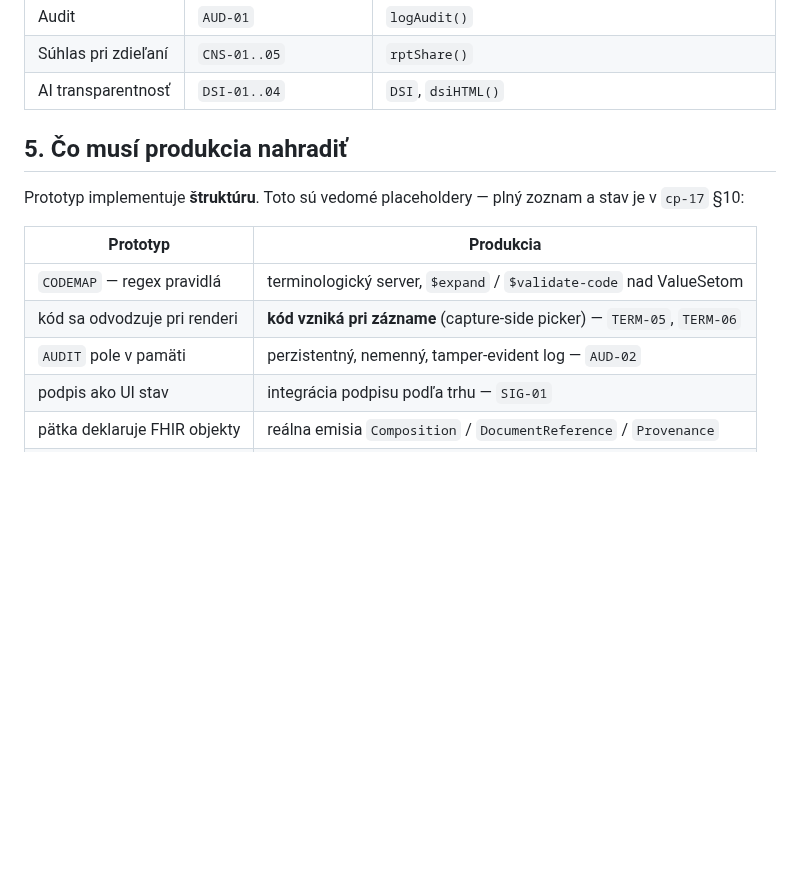
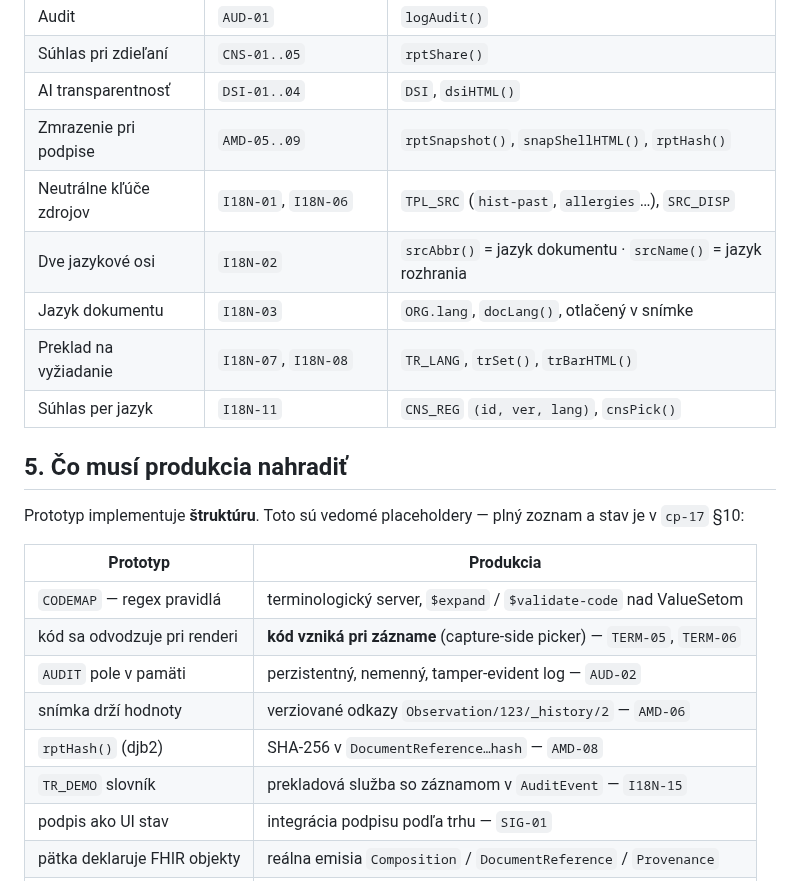
Before and after one commit to patrikkmec-ivx/prototype, a Markdown page: docs/DEV-SUMMARY.md, the part around the change. Drawn GitHub-style; blank space fills up the shorter version.

Commit message:
DEV-SUMMARY: mapa pravidlo->kod doplnena o zmrazenie pri podpise (AMD-05..09) a jazykovu vrstvu (I18N-01..15); zoznam co musi nahradit produkcia rozsireny o verziovane odkazy, SHA-256 a prekladovu sluzbu

```diff
--- a/docs/DEV-SUMMARY.md
+++ b/docs/DEV-SUMMARY.md
@@ -65,6 +65,12 @@ label, a kódové systémy (záznam / výkaz / lieky / laboratórne).
 | Audit | `AUD-01` | `logAudit()` |
 | Súhlas pri zdieľaní | `CNS-01..05` | `rptShare()` |
 | AI transparentnosť | `DSI-01..04` | `DSI`, `dsiHTML()` |
+| Zmrazenie pri podpise | `AMD-05..09` | `rptSnapshot()`, `snapShellHTML()`, `rptHash()` |
+| Neutrálne kľúče zdrojov | `I18N-01`, `I18N-06` | `TPL_SRC` (`hist-past`, `allergies`…), `SRC_DISP` |
+| Dve jazykové osi | `I18N-02` | `srcAbbr()` = jazyk dokumentu · `srcName()` = jazyk rozhrania |
+| Jazyk dokumentu | `I18N-03` | `ORG.lang`, `docLang()`, otlačený v snímke |
+| Preklad na vyžiadanie | `I18N-07`, `I18N-08` | `TR_LANG`, `trSet()`, `trBarHTML()` |
+| Súhlas per jazyk | `I18N-11` | `CNS_REG` `(id, ver, lang)`, `cnsPick()` |
 
 ## 5. Čo musí produkcia nahradiť
 
@@ -76,6 +82,9 @@ v `cp-17` §10:
 | `CODEMAP` — regex pravidlá | terminologický server, `$expand` / `$validate-code` nad ValueSetom |
 | kód sa odvodzuje pri renderi | **kód vzniká pri zázname** (capture-side picker) — `TERM-05`, `TERM-06` |
 | `AUDIT` pole v pamäti | perzistentný, nemenný, tamper-evident log — `AUD-02` |
+| snímka drží hodnoty | verziované odkazy `Observation/123/_history/2` — `AMD-06` |
+| `rptHash()` (djb2) | SHA-256 v `DocumentReference…hash` — `AMD-08` |
+| `TR_DEMO` slovník | prekladová služba so záznamom v `AuditEvent` — `I18N-15` |
 | podpis ako UI stav | integrácia podpisu podľa trhu — `SIG-01` |
 | pätka deklaruje FHIR objekty | reálna emisia `Composition` / `DocumentReference` / `Provenance` |
 | zdieľanie ako hlásenie | súhlasový dialóg s purpose-of-use — `CNS-01` |
```
